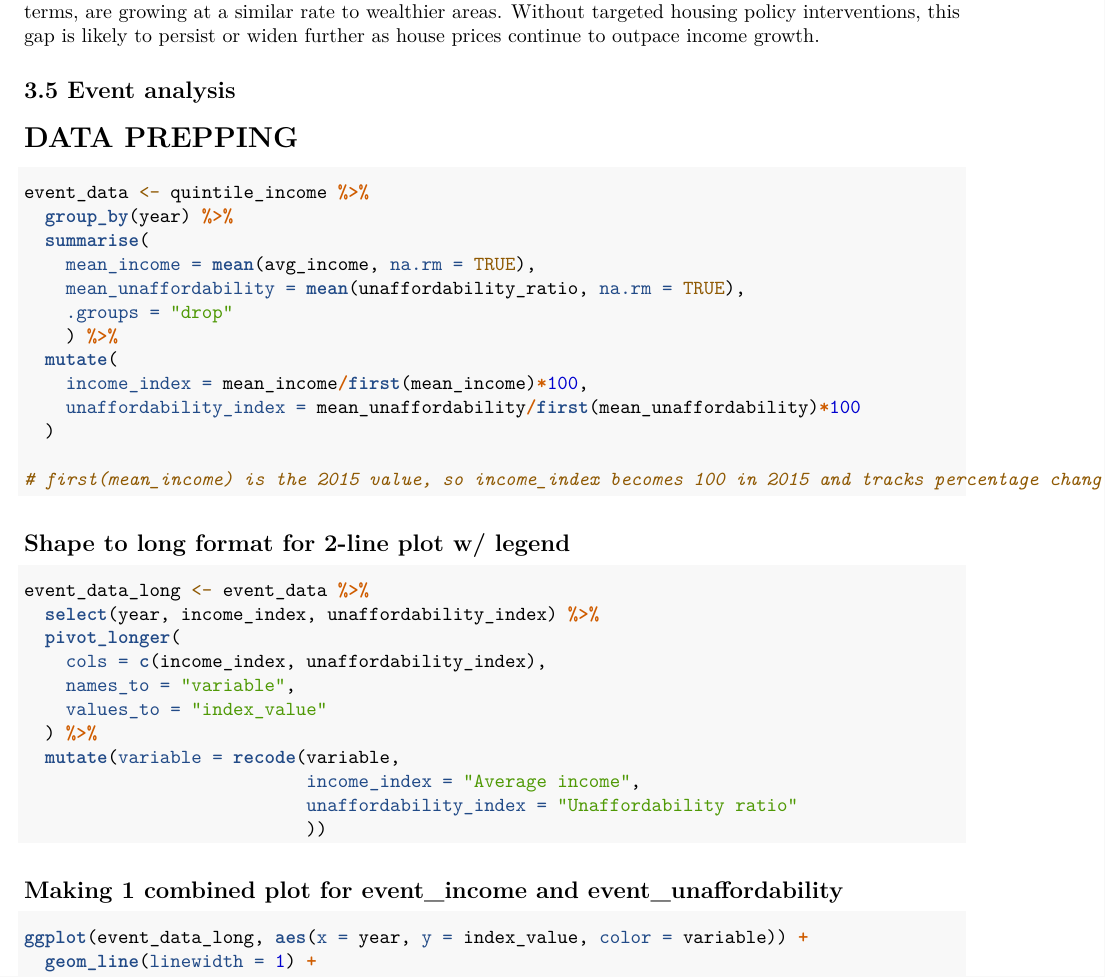
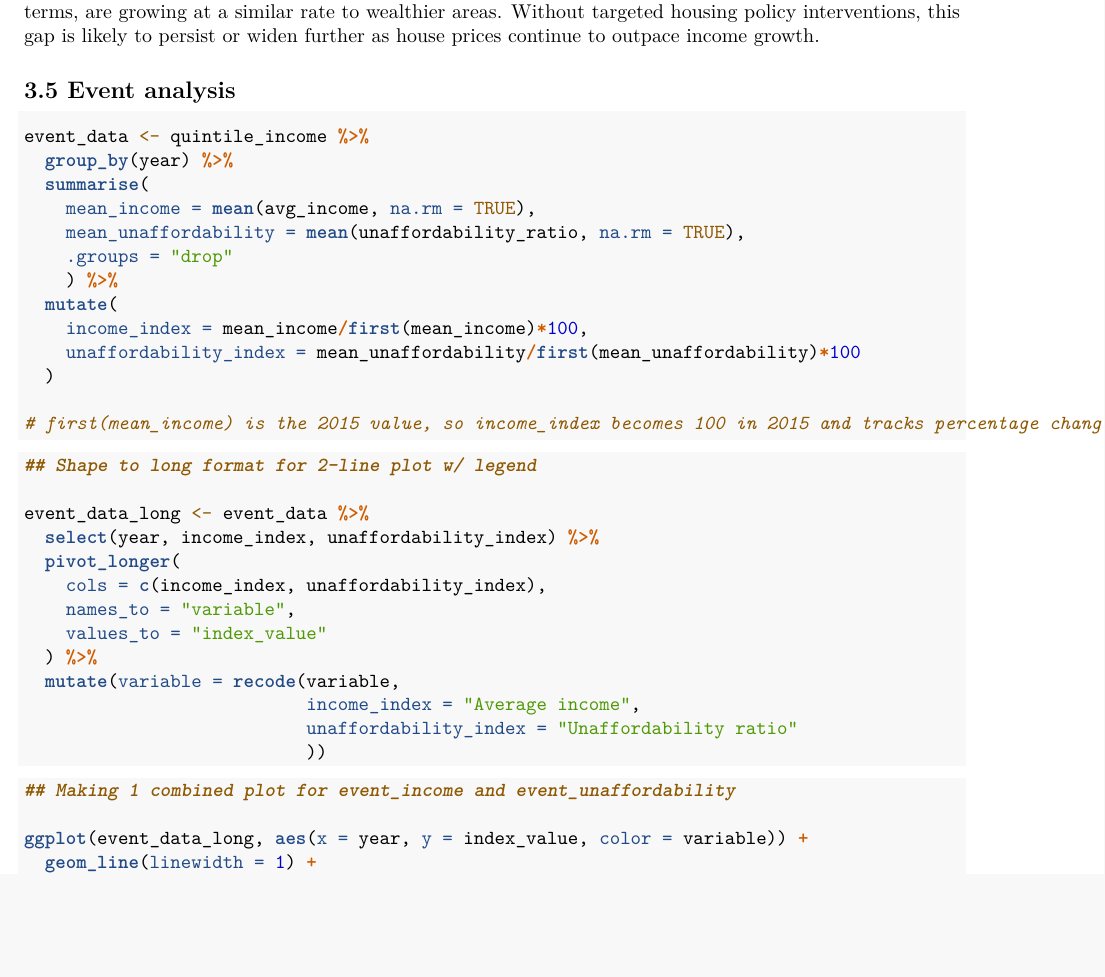
Before and after one commit to NATEVD/Tutorial4-1-Income-inequality-and-housing-affordability-in-NL-2, an R Markdown document (Template_Assignment.Rmd): part of page 14 of 20, cut so that both start at the same text, the shorter picture padded with empty space. Rendered offline with R 4.5, knitr and Pandoc, then LaTeX, with nearby package versions; some code elsewhere in the file could not run offline.

Commit message:
Update Template_Assignment.Rmd

````diff
--- a/Template_Assignment.Rmd
+++ b/Template_Assignment.Rmd
@@ -498,8 +498,6 @@
 
 ## 3.5 Event analysis
 
-# DATA PREPPING
-
 ```{r event_data_prep}
 event_data <- quintile_income %>%
   group_by(year) %>%
````
Also changed, not shown: Template_Assignment.Rmd (8 more changed lines).
